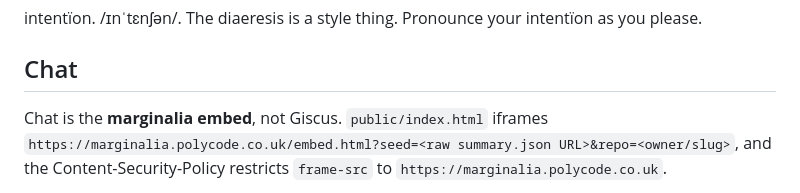
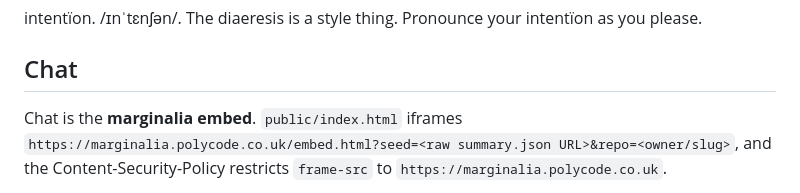
Before and after one commit to polycode-public/xn-intenton-z2a.com, a Markdown page: README.md, the part around the change. Rendered like a GitHub page.

Commit message:
docs: drop redundant Giscus mention from README chat section
Co-Authored-By: Claude Opus 4.8 (1M context) <noreply@anthropic.com>

```diff
--- a/README.md
+++ b/README.md
@@ -16,7 +16,7 @@ intentïon. /ɪnˈtɛnʃən/. The diaeresis is a style thing. Pronounce your int
 
 ## Chat
 
-Chat is the **marginalia embed**, not Giscus. `public/index.html` iframes
+Chat is the **marginalia embed**. `public/index.html` iframes
 `https://marginalia.polycode.co.uk/embed.html?seed=<raw summary.json URL>&repo=<owner/slug>`,
 and the Content-Security-Policy restricts `frame-src` to `https://marginalia.polycode.co.uk`.
 
```
